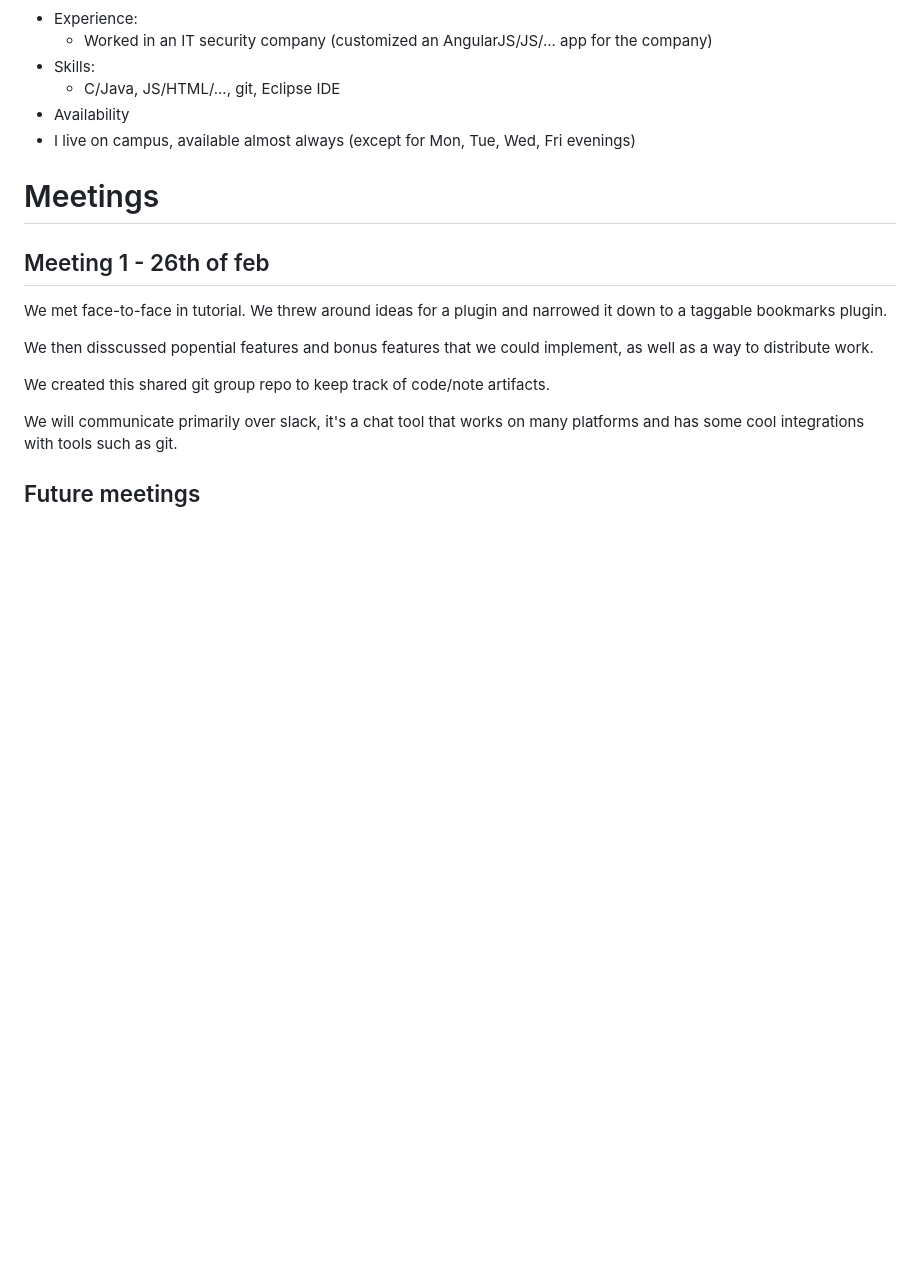
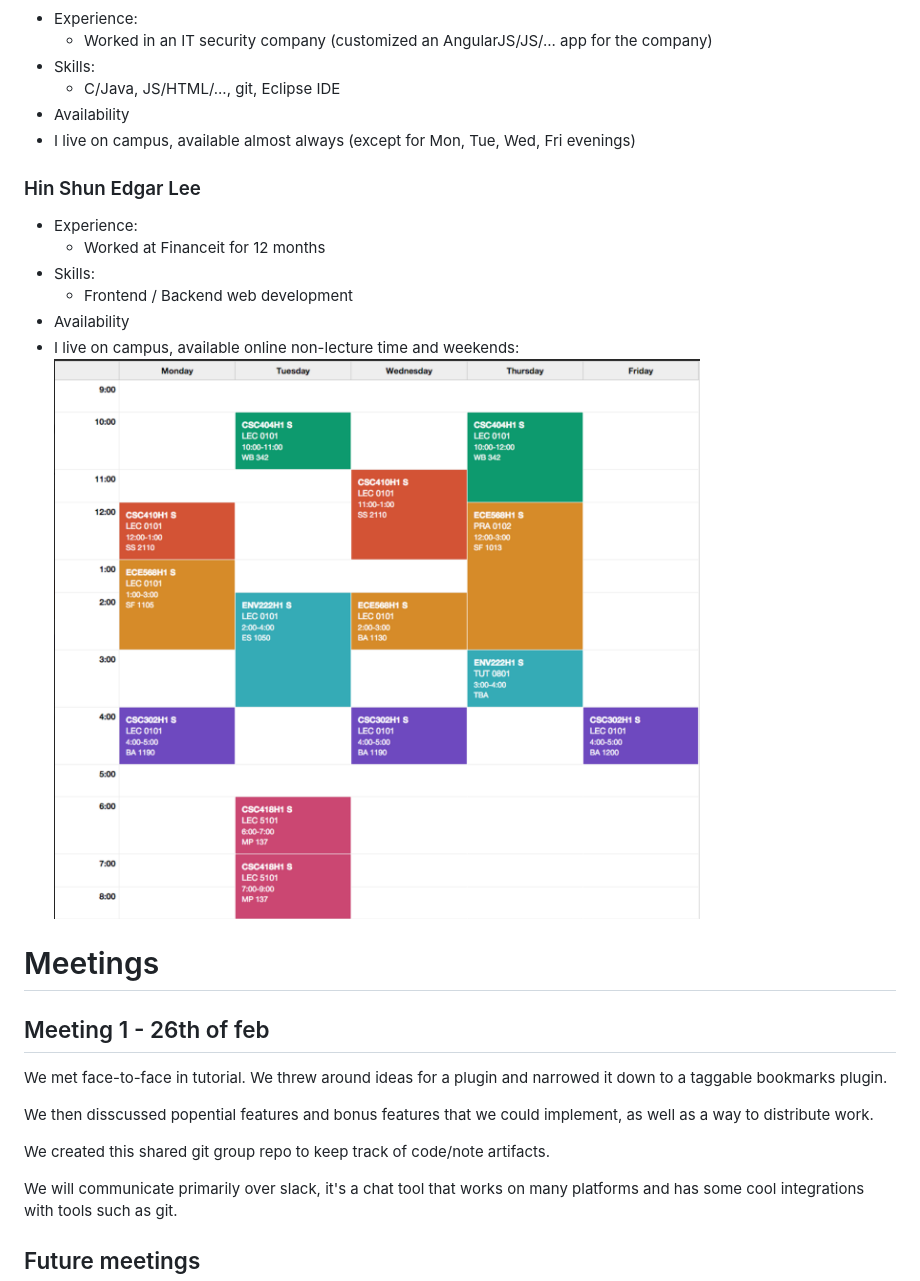
Before and after one commit to csc302-2016-spring/group1, a Markdown page: Collaboration.md, the part around the change. Rendered like a GitHub page; pictures changed too: EdgarTime.png (added); blank space fills up the shorter version.

Commit message:
Updated collaboration with Edgar's details

```diff
--- a/Collaboration.md
+++ b/Collaboration.md
@@ -27,6 +27,16 @@ We have a spread sheet with contact info made available on:
 - Availability
  - I live on campus, available almost always (except for Mon, Tue, Wed, Fri evenings)
 
+### Hin Shun Edgar Lee
+
+- Experience:
+	- Worked at Financeit for 12 months
+- Skills:
+	- Frontend / Backend web development
+- Availability
+ - I live on campus, available online non-lecture time and weekends:
+![edgar time](EdgarTime.png)
+
 # Meetings
 
 ## Meeting 1 - 26th of feb
```
Also changed, not shown: Summary.md (line endings or trailing spaces), 1 other file.
